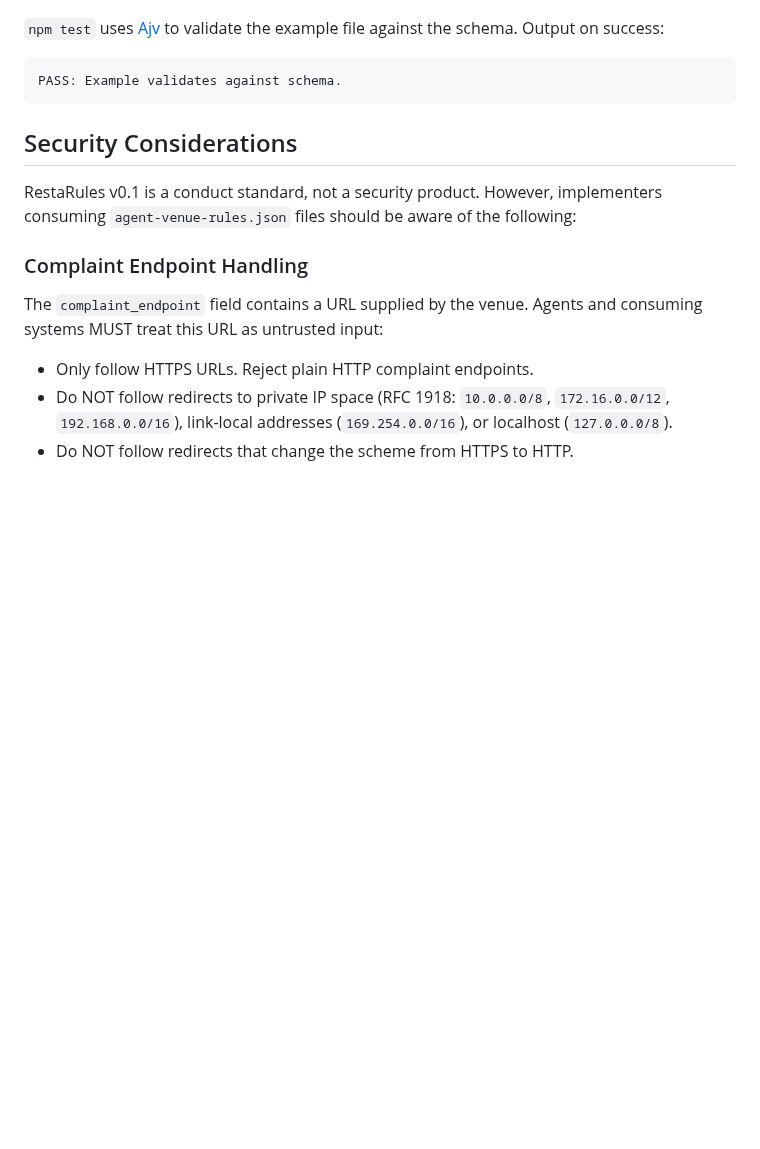
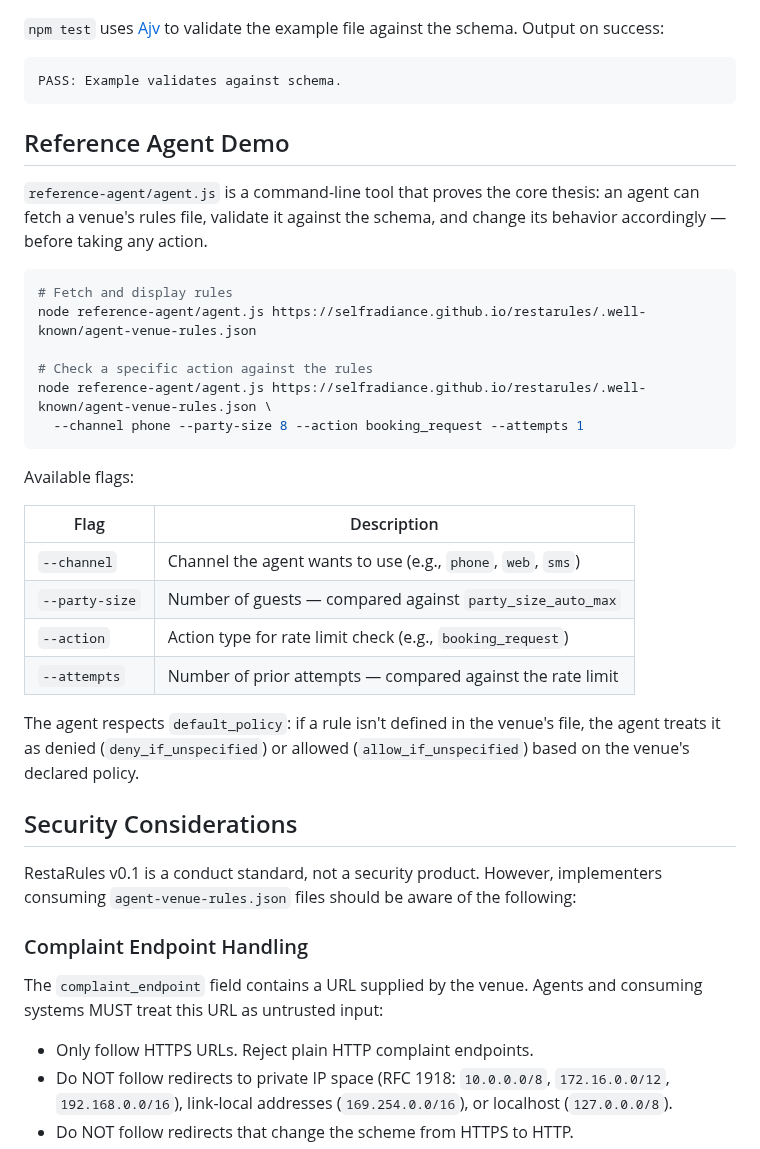
Before and after one commit to selfradiance/restarules, a Markdown page: README.md, the part around the change. Rendered like a GitHub page; blank space fills up the shorter version.

Commit message:
docs: update README and context file for Milestone 5 completion

````diff
--- a/README.md
+++ b/README.md
@@ -76,6 +76,30 @@ npm test
 ```
 PASS: Example validates against schema.
 ```
+
+## Reference Agent Demo
+
+`reference-agent/agent.js` is a command-line tool that proves the core thesis: an agent can fetch a venue's rules file, validate it against the schema, and change its behavior accordingly — before taking any action.
+
+```bash
+# Fetch and display rules
+node reference-agent/agent.js https://selfradiance.github.io/restarules/.well-known/agent-venue-rules.json
+
+# Check a specific action against the rules
+node reference-agent/agent.js https://selfradiance.github.io/restarules/.well-known/agent-venue-rules.json \
+  --channel phone --party-size 8 --action booking_request --attempts 1
+```
+
+Available flags:
+
+| Flag | Description |
+|---|---|
+| `--channel` | Channel the agent wants to use (e.g., `phone`, `web`, `sms`) |
+| `--party-size` | Number of guests — compared against `party_size_auto_max` |
+| `--action` | Action type for rate limit check (e.g., `booking_request`) |
+| `--attempts` | Number of prior attempts — compared against the rate limit |
+
+The agent respects `default_policy`: if a rule isn't defined in the venue's file, the agent treats it as denied (`deny_if_unspecified`) or allowed (`allow_if_unspecified`) based on the venue's declared policy.
 
 ## Security Considerations
 
````
